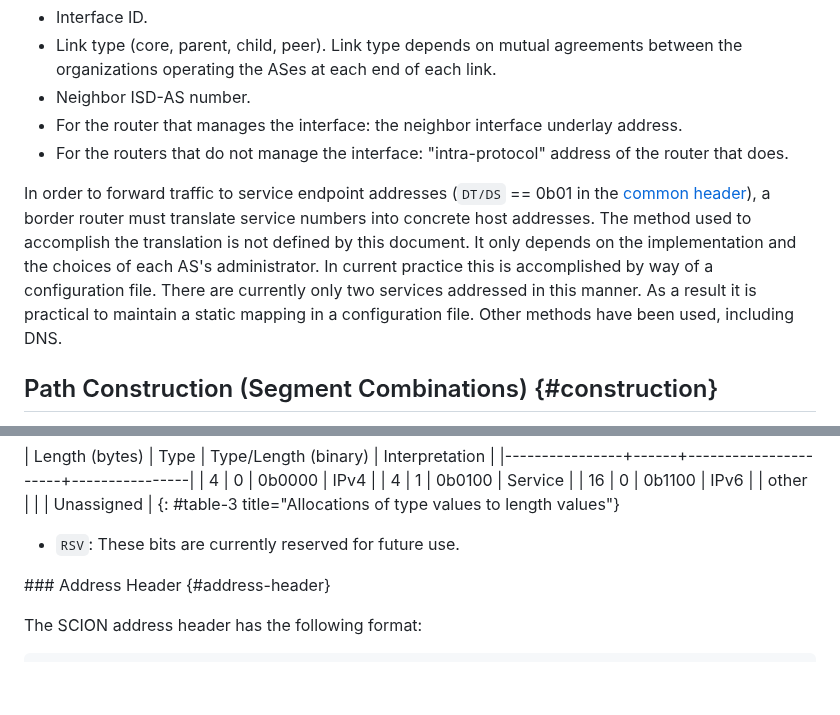
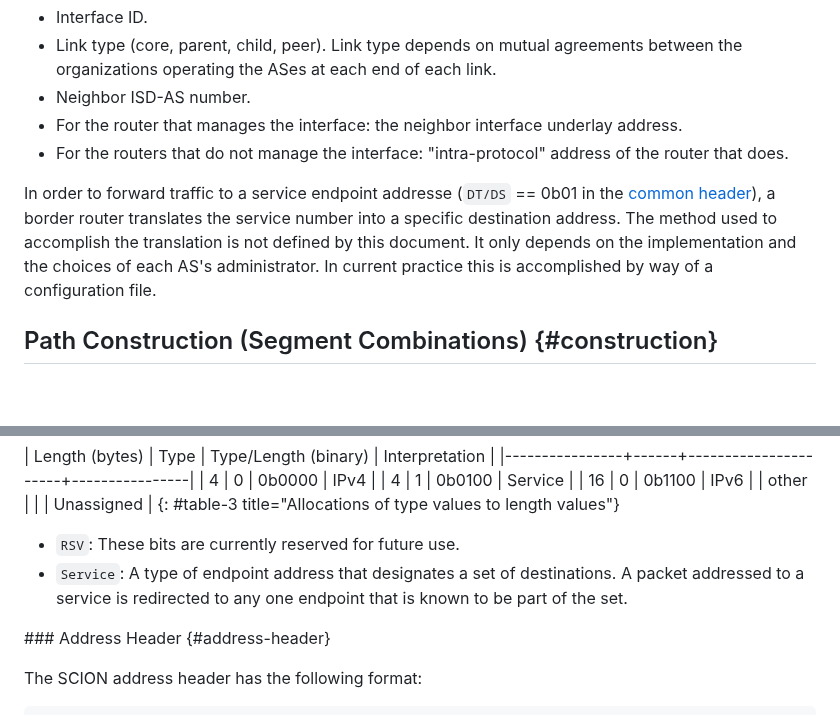
Before and after one commit to scionassociation/scion-dp_I-D, a Markdown page: draft-dekater-scion-dataplane.md, 2 parts joined by grey strips. GitHub-like rendering; blank space fills up the shorter version.

Commit message:
Clarify what a service address is. Trimmed the description of how it is routed.

```diff
--- a/draft-dekater-scion-dataplane.md
+++ b/draft-dekater-scion-dataplane.md
@@ -262,7 +262,7 @@ Border routers require mappings from SCION  interface IDs to underlay addresses.
 - For the router that manages the interface: the neighbor interface underlay address.
 - For the routers that do not manage the interface:  "intra-protocol" address of the router that does.
 
-In order to forward traffic to service endpoint addresses (`DT/DS` == 0b01 in the [common header](#common-header)), a border router must translate service numbers into concrete host addresses. The method used to accomplish the translation is not defined by this document. It only depends on the implementation and the choices of each AS's administrator. In current practice this is accomplished by way of a configuration file. There are currently only two services addressed in this manner. As a result it is practical to maintain a static mapping in a configuration file. Other methods have been used, including DNS.
+In order to forward traffic to a service endpoint addresse (`DT/DS` == 0b01 in the [common header](#common-header)), a border router translates the service number into a specific destination address. The method used to accomplish the translation is not defined by this document. It only depends on the implementation and the choices of each AS's administrator. In current practice this is accomplished by way of a configuration file.
 
 ## Path Construction (Segment Combinations) {#construction}
 
@@ -462,7 +462,7 @@ The SCION common header has the following packet format:
 {: #table-3 title="Allocations of type values to length values"}
 
 - `RSV`: These bits are currently reserved for future use.
-
+- `Service`: A type of endpoint address that designates a set of destinations. A packet addressed to a service is redirected to any one endpoint that is known to be part of the set.
 
 
 ### Address Header {#address-header}
```
